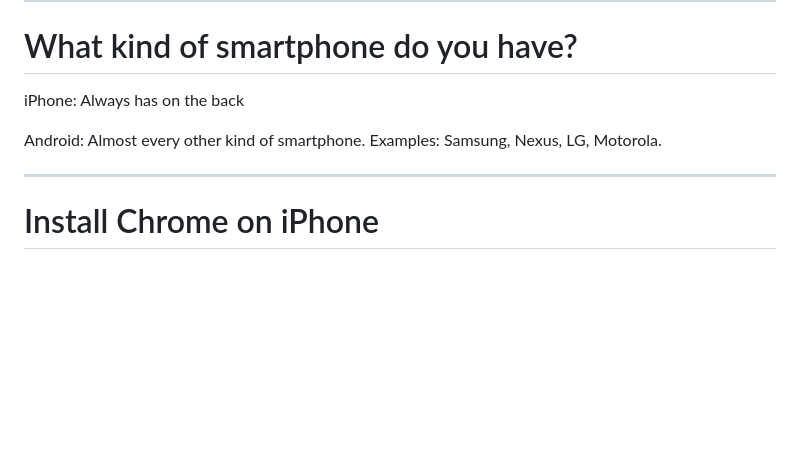
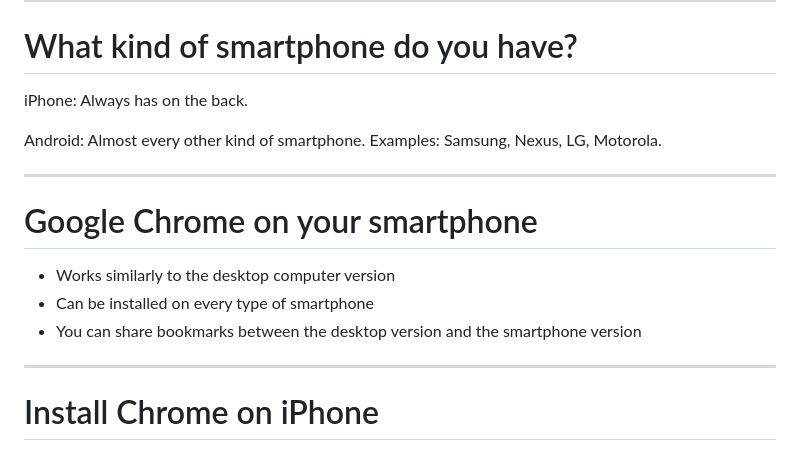
Before and after one commit to ChineseMutualAid/computer-literacy-2017, a Markdown page: lesson-4/index.md, the part around the change printed below. GitHub-like rendering; blank space fills up the shorter version.

```diff
--- a/lesson-4/index.md
+++ b/lesson-4/index.md
@@ -5,9 +5,16 @@
 ---
 # What kind of smartphone do you have?
 
-iPhone: Always has <span class="glyphicon glyphicon-apple"></span> on the back
+iPhone: Always has <span class='glyphicon glyphicon-apple'></span> on the back.
 
 Android: Almost every other kind of smartphone. Examples: Samsung, Nexus, LG, Motorola.
+
+---
+# Google Chrome on your smartphone
+
+- Works similarly to the desktop computer version
+- Can be installed on every type of smartphone
+- You can share bookmarks between the desktop version and the smartphone version
 
 ---
 # Install Chrome on iPhone
```
Also changed, not shown: other parts of lesson-4/index.md (+40 -16 lines), lesson-4/chrome-in-dock.png (added), 11 other files.
